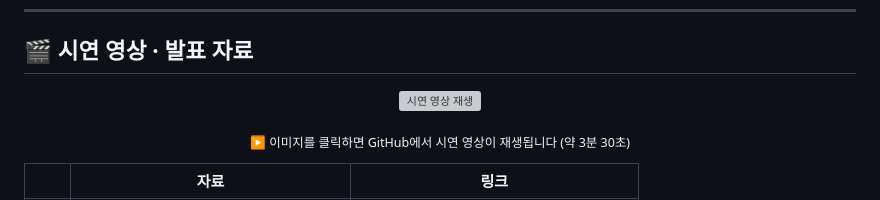
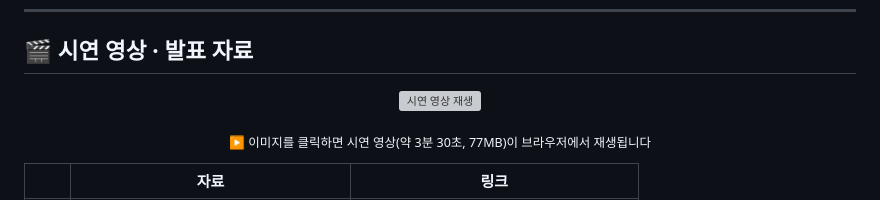
Before and after one commit to bellca225/stellara, a Markdown page: README.md, the part around one of its changes. Rendered like a GitHub page; grey boxes are pictures that could not be loaded.

```diff
--- a/README.md
+++ b/README.md
@@ -47,5 +47,5 @@
 
-<sub>▶️ 이미지를 클릭하면 GitHub에서 시연 영상이 재생됩니다 (약 3분 30초)</sub>
+<sub>▶️ 이미지를 클릭하면 시연 영상(약 3분 30초, 77MB)이 브라우저에서 재생됩니다</sub>
 
 </div>
 
```
Also changed, not shown: other parts of README.md (+2 -2 lines).
